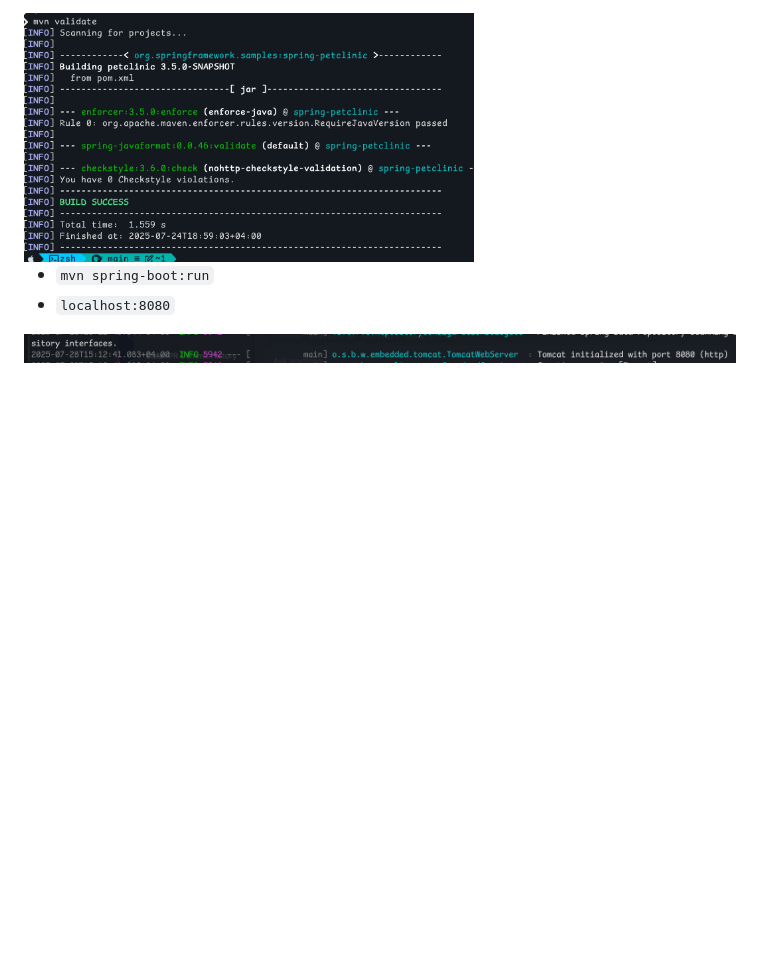
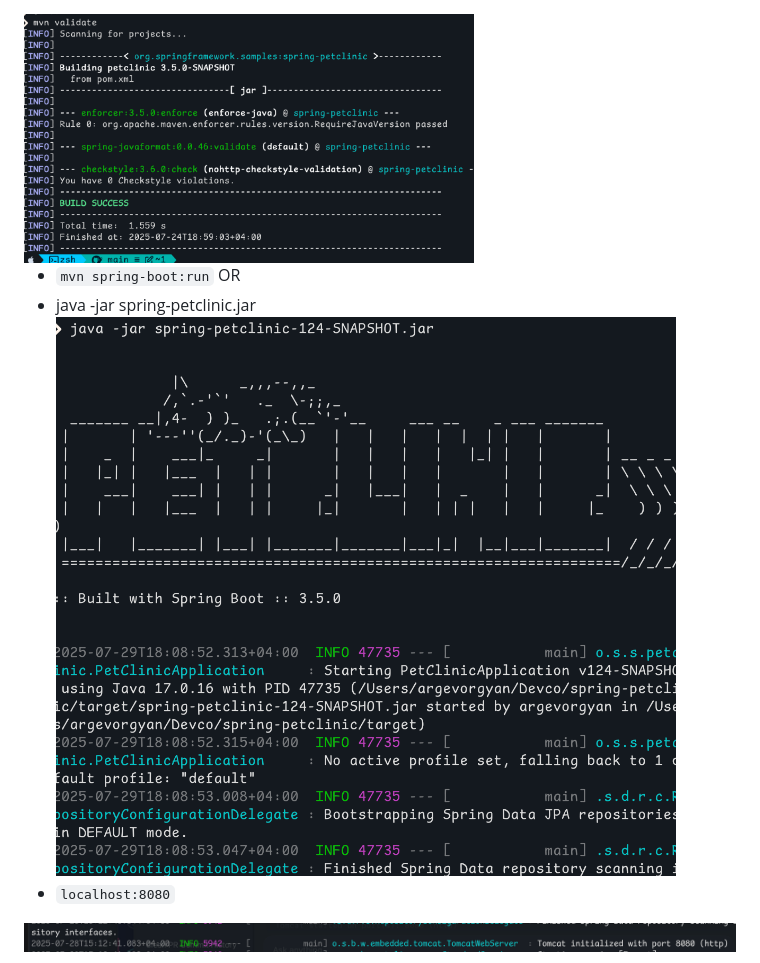
Before and after one commit to nlopatin-gd/argevorgyan-internship, a Markdown page: 06-Maven/README.md, the part around the change printed below. GitHub-like rendering; pictures changed too: 06-Maven/jav.png (added); blank space fills up the shorter version.

```diff
--- a/06-Maven/README.md
+++ b/06-Maven/README.md
@@ -20,6 +20,9 @@ Maven release for a Java project (`spring-petclinic`) using the Maven Release Pl
 <img src="scr1.png" alt="validateex" width="450" height="350"/>
 
 - `mvn spring-boot:run`
+OR
+- java -jar spring-petclinic.jar
+![ja](jav.png)
 - `localhost:8080`
 
 ![sprrun](scr3.png)
```
Also changed, not shown: other parts of 06-Maven/README.md (+12 -3 lines), 06-Maven/400.png (added), 06-Maven/clean.png (added), 06-Maven/nonint.png (added).
